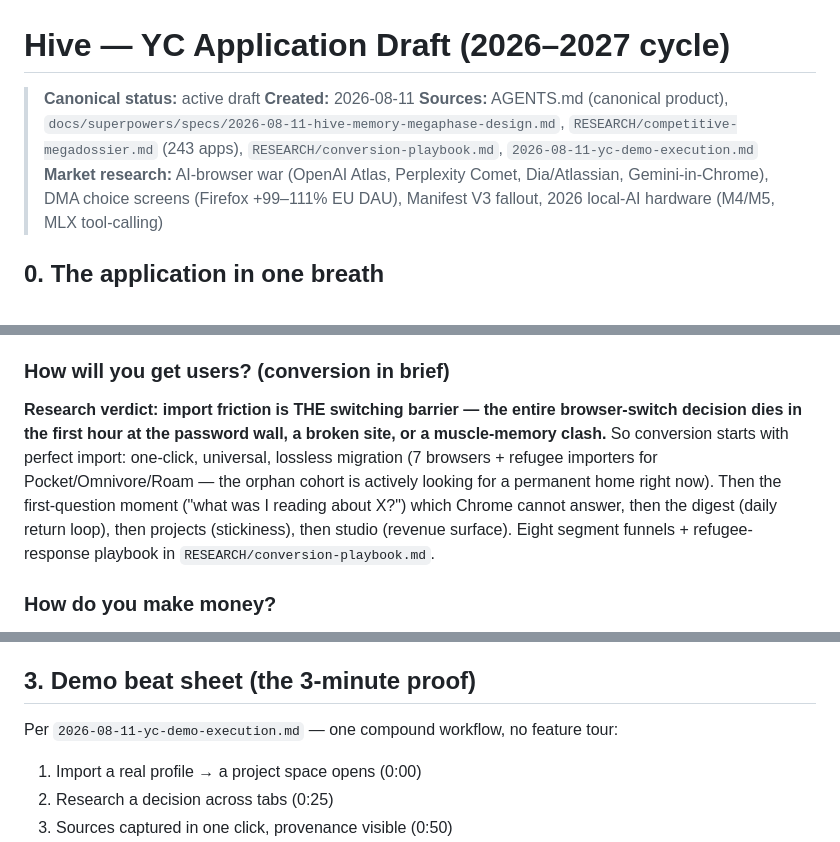
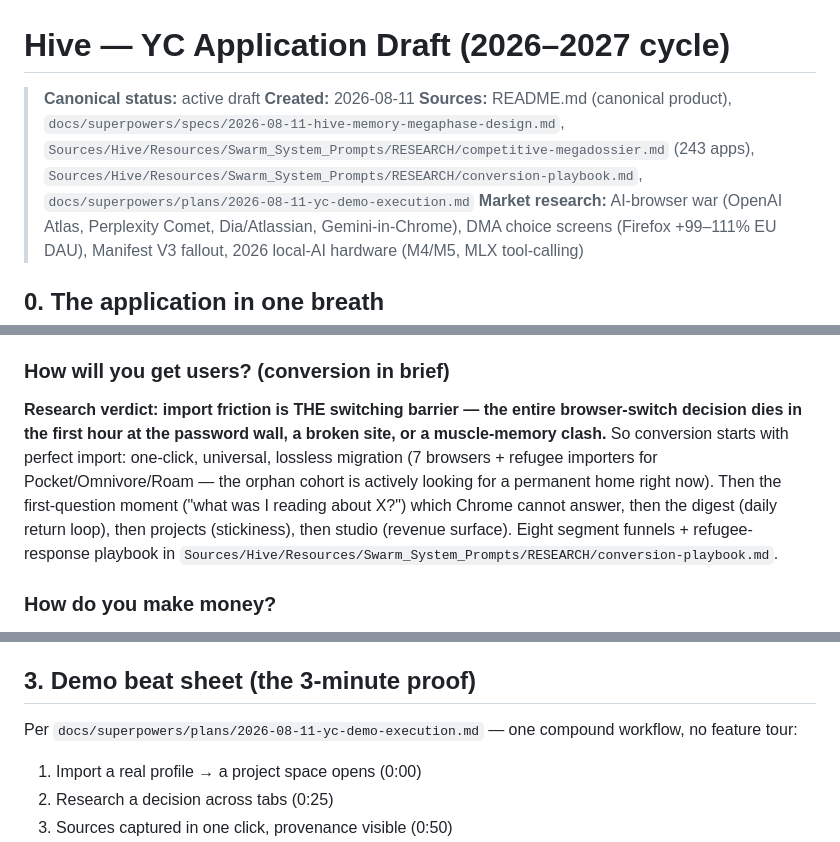
Before and after one commit to arpituppal2/Hive, a Markdown page: PITCH/yc-application.md, 3 parts joined by grey strips. GitHub-like rendering.

Commit message:
Fix stale source paths in the YC pitch
The pitch's provenance block and inline citations referenced AGENTS.md,
a root RESEARCH/ directory, and a root demo-execution file that no
longer exist on main. Point them at the files' actual locations
(README.md, the Swarm_System_Prompts/RESEARCH dossier and playbook,
and docs/superpowers/plans).

🤖 Generated with Codebuff
Co-Authored-By: Codebuff <noreply@codebuff.com>

```diff
--- a/PITCH/yc-application.md
+++ b/PITCH/yc-application.md
@@ -2,7 +2,7 @@
 
 > **Canonical status:** active draft
 > **Created:** 2026-08-11
-> **Sources:** AGENTS.md (canonical product), `docs/superpowers/specs/2026-08-11-hive-memory-megaphase-design.md`, `RESEARCH/competitive-megadossier.md` (243 apps), `RESEARCH/conversion-playbook.md`, `2026-08-11-yc-demo-execution.md`
+> **Sources:** README.md (canonical product), `docs/superpowers/specs/2026-08-11-hive-memory-megaphase-design.md`, `Sources/Hive/Resources/Swarm_System_Prompts/RESEARCH/competitive-megadossier.md` (243 apps), `Sources/Hive/Resources/Swarm_System_Prompts/RESEARCH/conversion-playbook.md`, `docs/superpowers/plans/2026-08-11-yc-demo-execution.md`
 > **Market research:** AI-browser war (OpenAI Atlas, Perplexity Comet, Dia/Atlassian, Gemini-in-Chrome), DMA choice screens (Firefox +99–111% EU DAU), Manifest V3 fallout, 2026 local-AI hardware (M4/M5, MLX tool-calling)
 
 ## 0. The application in one breath
@@ -48,7 +48,7 @@ Why this framing (research-verified): YC explicitly advises a narrow, clear desc
 5. **Feature convergence emptied the category**: vertical tabs, tab groups, AI assistants, and password managers are now free in every browser. A new browser cannot win on chrome — the only unclaimed differentiator is *memory that acts*.
 
 ### How will you get users? (conversion in brief)
-**Research verdict: import friction is THE switching barrier — the entire browser-switch decision dies in the first hour at the password wall, a broken site, or a muscle-memory clash.** So conversion starts with perfect import: one-click, universal, lossless migration (7 browsers + refugee importers for Pocket/Omnivore/Roam — the orphan cohort is actively looking for a permanent home right now). Then the first-question moment ("what was I reading about X?") which Chrome cannot answer, then the digest (daily return loop), then projects (stickiness), then studio (revenue surface). Eight segment funnels + refugee-response playbook in `RESEARCH/conversion-playbook.md`.
+**Research verdict: import friction is THE switching barrier — the entire browser-switch decision dies in the first hour at the password wall, a broken site, or a muscle-memory clash.** So conversion starts with perfect import: one-click, universal, lossless migration (7 browsers + refugee importers for Pocket/Omnivore/Roam — the orphan cohort is actively looking for a permanent home right now). Then the first-question moment ("what was I reading about X?") which Chrome cannot answer, then the digest (daily return loop), then projects (stickiness), then studio (revenue surface). Eight segment funnels + refugee-response playbook in `Sources/Hive/Resources/Swarm_System_Prompts/RESEARCH/conversion-playbook.md`.
 
 ### How do you make money?
 **The market already answered this question: users will not pay for a browser as a browser.** Arc's $30/mo Arc Max attempt collapsed — consumers treat the browser as OS-level infrastructure, and paywalled AI sidebars are commodity (Chrome/Safari/Edge/Firefox all ship AI wrappers free by 2026; vertical tabs, tab groups, and password managers fully converged). The differentiator can no longer be chrome features — it's memory. So: local-first core **free forever** (browser + memory + local AI). Paid tier gates the **service layer**: multi-device encrypted sync, encrypted backup, team collaboration, and advanced/BYOK model routing — the Obsidian model, research-validated. Anchor pricing against the ~$1,500/yr stack (the Setapp lesson: bundle beats per-tool resistance). Privacy is in the pricing copy (~20% WTP lift, Amex-cliff-respecting).
@@ -66,7 +66,7 @@ Why this framing (research-verified): YC explicitly advises a narrow, clear desc
 
 ## 3. Demo beat sheet (the 3-minute proof)
 
-Per `2026-08-11-yc-demo-execution.md` — one compound workflow, no feature tour:
+Per `docs/superpowers/plans/2026-08-11-yc-demo-execution.md` — one compound workflow, no feature tour:
 
 1. Import a real profile → a project space opens (0:00)
 2. Research a decision across tabs (0:25)
```
